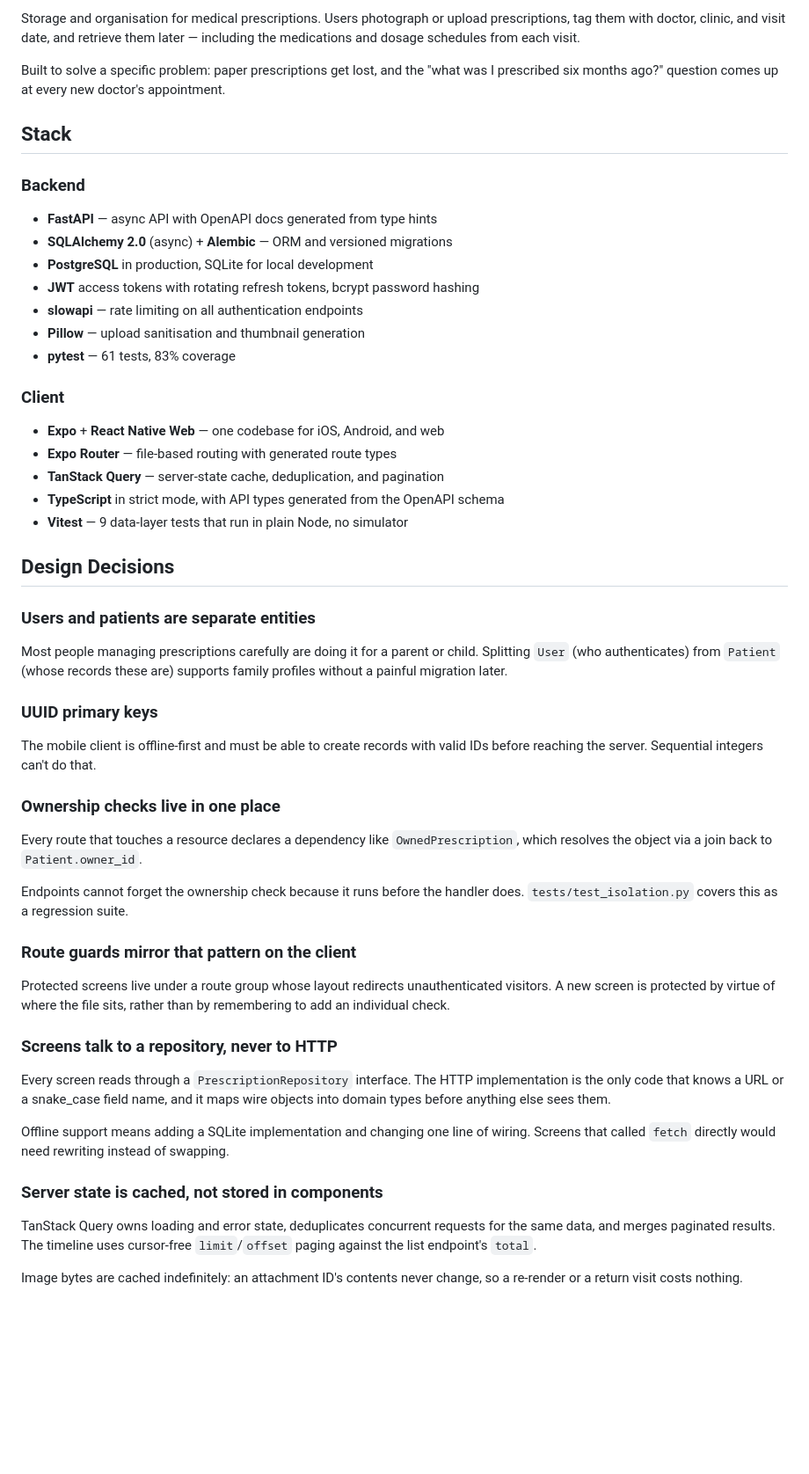
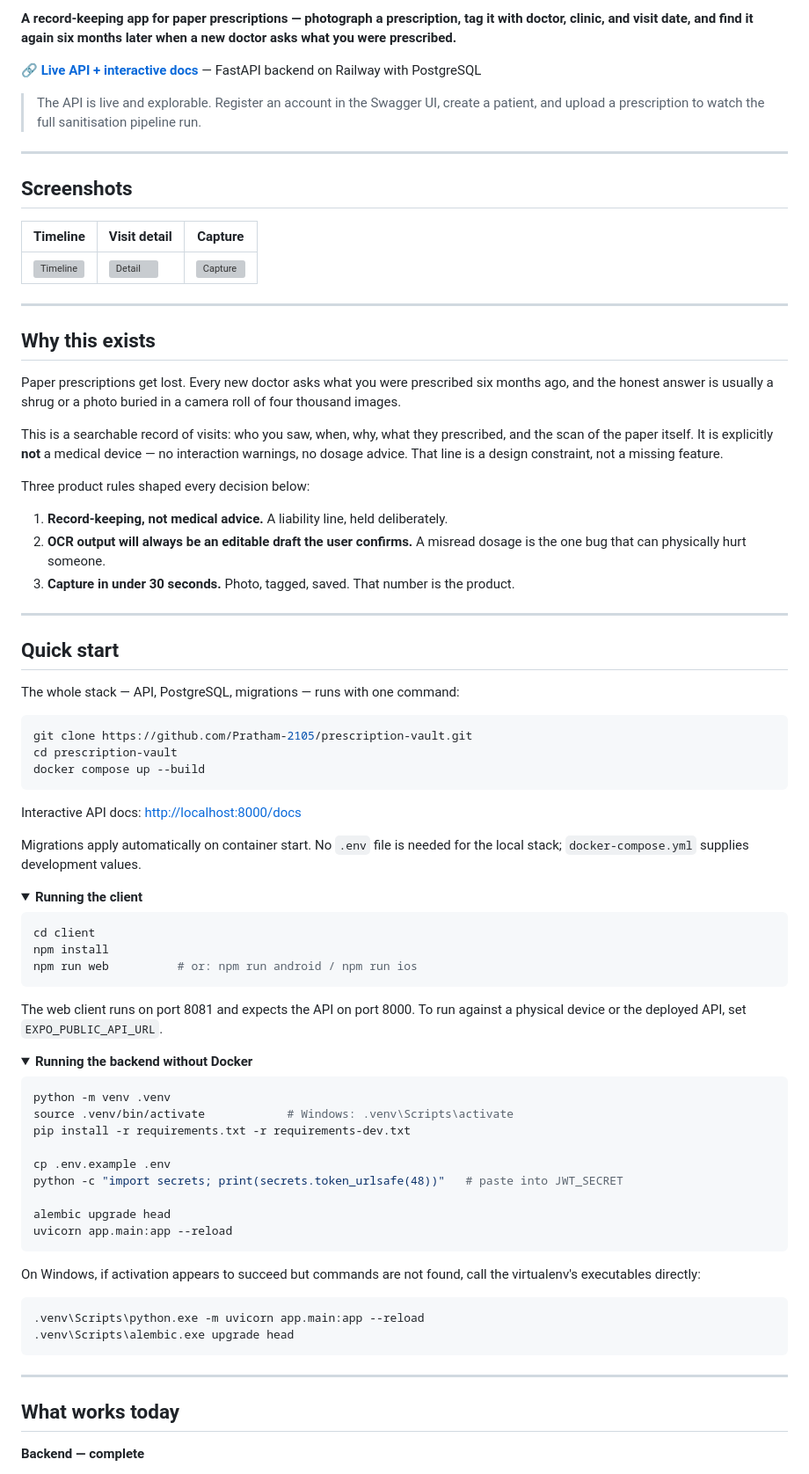
Before and after one commit to Pratham-2105/prescription-vault, a Markdown page: README.md, the part around one of its changes. Shown at 88% size. GitHub-like rendering; folded sections open; blank space fills up the shorter version; grey boxes are pictures that could not be loaded.

````diff
--- a/README.md
+++ b/README.md
@@ -4,56 +6,88 @@
 
-Storage and organisation for medical prescriptions. Users photograph or upload prescriptions, tag them with doctor, clinic, and visit date, and retrieve them later — including the medications and dosage schedules from each visit.
+**A record-keeping app for paper prescriptions — photograph a prescription, tag it with doctor, clinic, and visit date, and find it again six months later when a new doctor asks what you were prescribed.**
 
-Built to solve a specific problem: paper prescriptions get lost, and the "what was I prescribed six months ago?" question comes up at every new doctor's appointment.
+🔗 **[Live API + interactive docs](https://prescription-vault-production.up.railway.app/docs)** — FastAPI backend on Railway with PostgreSQL
 
-## Stack
+> The API is live and explorable. Register an account in the Swagger UI, create a patient, and upload a prescription to watch the full sanitisation pipeline run.
 
-### Backend
+---
 
-* **FastAPI** — async API with OpenAPI docs generated from type hints
-* **SQLAlchemy 2.0** (async) + **Alembic** — ORM and versioned migrations
-* **PostgreSQL** in production, SQLite for local development
-* **JWT** access tokens with rotating refresh tokens, bcrypt password hashing
-* **slowapi** — rate limiting on all authentication endpoints
-* **Pillow** — upload sanitisation and thumbnail generation
-* **pytest** — 61 tests, 83% coverage
+## Screenshots
 
-### Client
+| Timeline | Visit detail | Capture |
+| --- | --- | --- |
+| ![Timeline](docs/screenshots/timeline.png) | ![Detail](docs/screenshots/detail.png) | ![Capture](docs/screenshots/capture.png) |
 
-* **Expo** + **React Native Web** — one codebase for iOS, Android, and web
-* **Expo Router** — file-based routing with generated route types
-* **TanStack Query** — server-state cache, deduplication, and pagination
-* **TypeScript** in strict mode, with API types generated from the OpenAPI schema
-* **Vitest** — 9 data-layer tests that run in plain Node, no simulator
+---
 
-## Design Decisions
+## Why this exists
 
-### Users and patients are separate entities
+Paper prescriptions get lost. Every new doctor asks what you were prescribed six months ago, and the honest answer is usually a shrug or a photo buried in a camera roll of four thousand images.
 
-Most people managing prescriptions carefully are doing it for a parent or child. Splitting `User` (who authenticates) from `Patient` (whose records these are) supports family profiles without a painful migration later.
+This is a searchable record of visits: who you saw, when, why, what they prescribed, and the scan of the paper itself. It is explicitly **not** a medical device — no interaction warnings, no dosage advice. That line is a design constraint, not a missing feature.
 
-### UUID primary keys
+Three product rules shaped every decision below:
 
-The mobile client is offline-first and must be able to create records with valid IDs before reaching the server. Sequential integers can't do that.
+1. **Record-keeping, not medical advice.** A liability line, held deliberately.
+2. **OCR output will always be an editable draft the user confirms.** A misread dosage is the one bug that can physically hurt someone.
+3. **Capture in under 30 seconds.** Photo, tagged, saved. That number is the product.
 
-### Ownership checks live in one place
+---
 
-Every route that touches a resource declares a dependency like `OwnedPrescription`, which resolves the object via a join back to `Patient.owner_id`.
+## Quick start
 
-Endpoints cannot forget the ownership check because it runs before the handler does. `tests/test_isolation.py` covers this as a regression suite.
+The whole stack — API, PostgreSQL, migrations — runs with one command:
 
-### Route guards mirror that pattern on the client
+```bash
+git clone https://github.com/Pratham-2105/prescription-vault.git
+cd prescription-vault
+docker compose up --build
+```
 
-Protected screens live under a route group whose layout redirects unauthenticated visitors. A new screen is protected by virtue of where the file sits, rather than by remembering to add an individual check.
+Interactive API docs: <http://localhost:8000/docs>
 
-### Screens talk to a repository, never to HTTP
+Migrations apply automatically on container start. No `.env` file is needed for the local stack; `docker-compose.yml` supplies development values.
 
-Every screen reads through a `PrescriptionRepository` interface. The HTTP implementation is the only code that knows a URL or a snake_case field name, and it maps wire objects into domain types before anything else sees them.
+<details>
+<summary><b>Running the client</b></summary>
 
-Offline support means adding a SQLite implementation and changing one line of wiring. Screens that called `fetch` directly would need rewriting instead of swapping.
+```bash
+cd client
+npm install
+npm run web          # or: npm run android / npm run ios
+```
 
-### Server state is cached, not stored in components
+The web client runs on port 8081 and expects the API on port 8000. To run against a physical device or the deployed API, set `EXPO_PUBLIC_API_URL`.
 
-TanStack Query owns loading and error state, deduplicates concurrent requests for the same data, and merges paginated results. The timeline uses cursor-free `limit`/`offset` paging against the list endpoint's `total`.
+</details>
 
-Image bytes are cached indefinitely: an attachment ID's contents never change, so a re-render or a return visit costs nothing.
+<details>
+<summary><b>Running the backend without Docker</b></summary>
+
+```bash
+python -m venv .venv
+source .venv/bin/activate            # Windows: .venv\Scripts\activate
+pip install -r requirements.txt -r requirements-dev.txt
+
+cp .env.example .env
+python -c "import secrets; print(secrets.token_urlsafe(48))"   # paste into JWT_SECRET
+
+alembic upgrade head
+uvicorn app.main:app --reload
+```
+
+On Windows, if activation appears to succeed but commands are not found, call the virtualenv's executables directly:
+
+```
+.venv\Scripts\python.exe -m uvicorn app.main:app --reload
+.venv\Scripts\alembic.exe upgrade head
+```
+
+</details>
+
+---
+
+## What works today
+
+**Backend — complete**
+
````
Also changed, not shown: other parts of README.md (+176 -130 lines).
